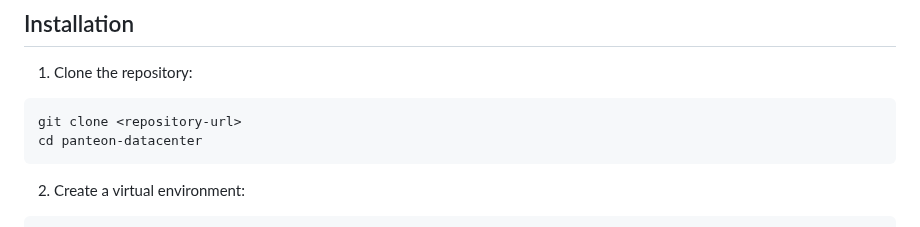
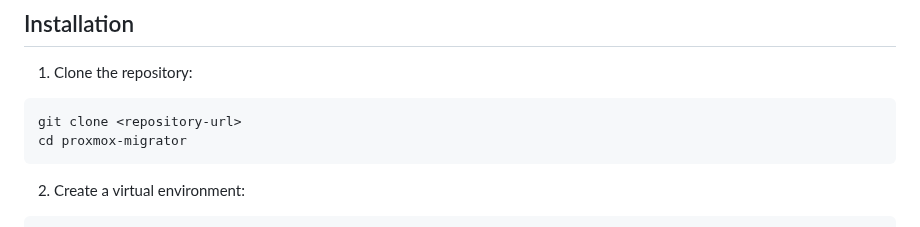
Before and after one commit to nowhere-in-space/proxmox-migrator, a Markdown page: README.md, the part around the change. Rendered like a GitHub page.

````diff
--- a/README.md
+++ b/README.md
@@ -31,7 +31,7 @@ This tool allows you to migrate virtual machines between different Proxmox clust
 1. Clone the repository:
 ```bash
 git clone <repository-url>
-cd panteon-datacenter
+cd proxmox-migrator
 ```
 
 2. Create a virtual environment:
````
